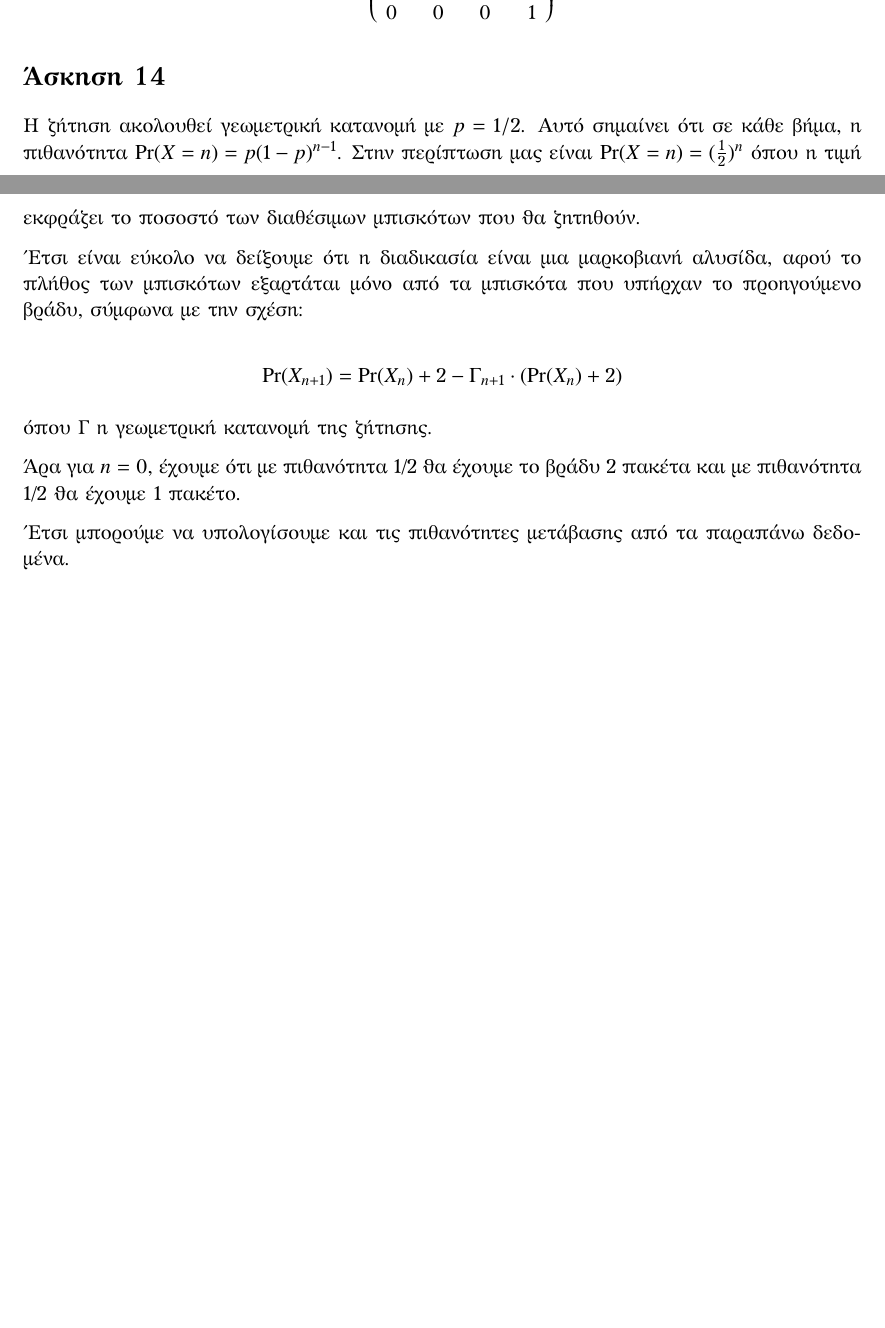
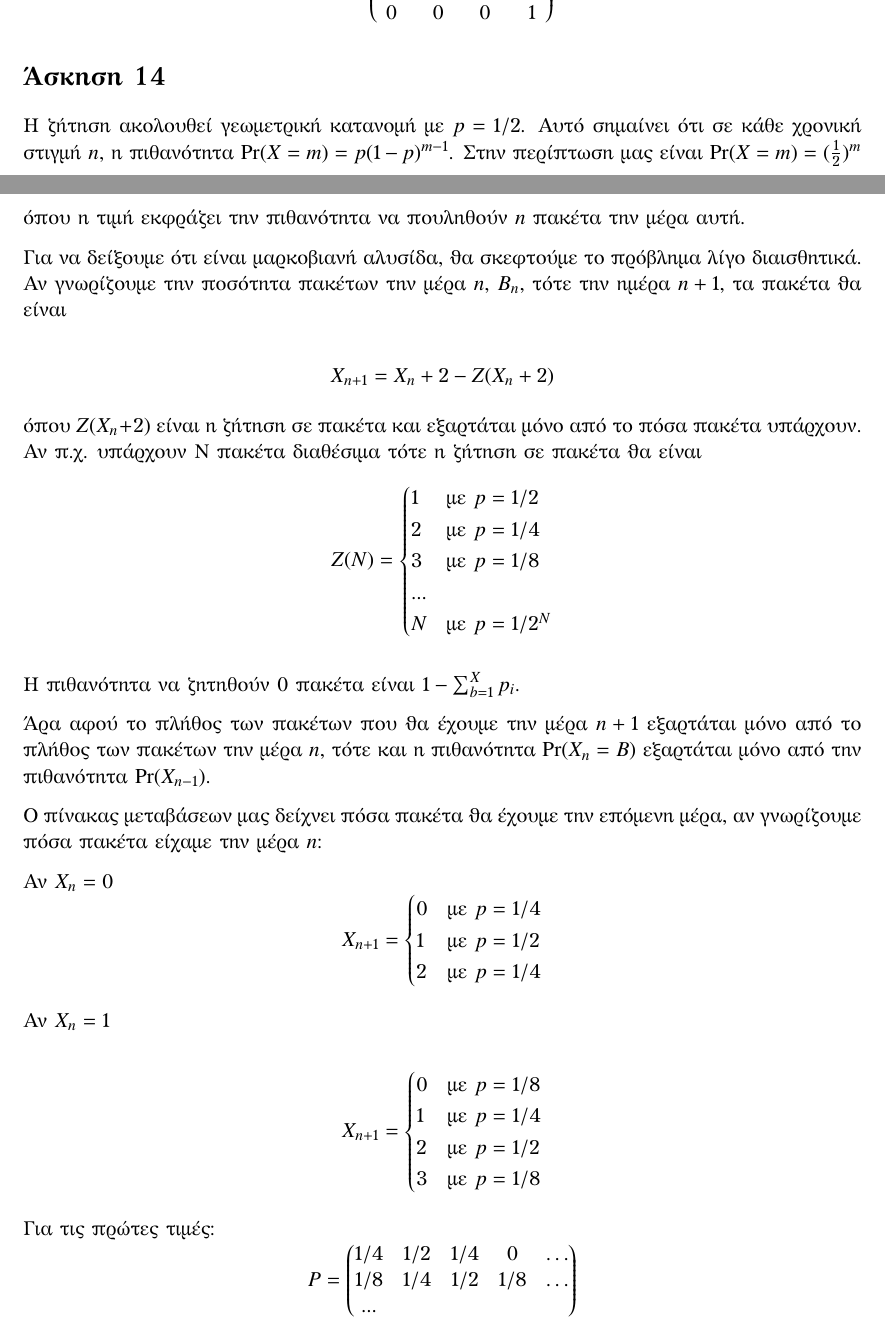
Before and after one commit to LoniasGR/stochastic_processes, a LaTeX document (written1/written1.tex): two parts of pages 6 and 7 of 7, joined at a grey line, cut so that both start at the same text, the shorter picture padded with empty space. The pictures show the PDF file written1/written1.pdf that the author committed with the source.

Commit message:
Finish written1

```diff
--- a/written1/written1.tex
+++ b/written1/written1.tex
@@ -348,16 +347,32 @@ $$
 
 \section*{Άσκηση 14}
 
-Η ζήτηση ακολουθεί γεωμετρική κατανομή με $p=1/2$. Αυτό σημαίνει ότι σε κάθε βήμα, η πιθανότητα $\Pr(X=n) = p(1-p)^{n-1}$. Στην περίπτωση μας είναι $\Pr(X=n) = (\frac{1}{2})^n$ όπου η τιμή εκφράζει το ποσοστό των διαθέσιμων μπισκότων που θα ζητηθούν.
+Η ζήτηση ακολουθεί γεωμετρική κατανομή με $p=1/2$. Αυτό σημαίνει ότι σε κάθε χρονική στιγμή $n$, η πιθανότητα $\Pr(X=m) = p(1-p)^{m-1}$. Στην περίπτωση μας είναι $\Pr(X=m) = (\frac{1}{2})^m$ όπου η τιμή εκφράζει την πιθανότητα να πουληθούν $n$ πακέτα την μέρα αυτή.
 
-Έτσι είναι εύκολο να δείξουμε ότι η διαδικασία είναι μια μαρκοβιανή αλυσίδα, αφού το πλήθος των μπισκότων εξαρτάται μόνο από τα μπισκότα που υπήρχαν το προηγούμενο βράδυ, σύμφωνα με την σχέση:
+Για να δείξουμε ότι είναι μαρκοβιανή αλυσίδα, θα σκεφτούμε το πρόβλημα λίγο διαισθητικά. Αν γνωρίζουμε την ποσότητα πακέτων την μέρα $n$, $B_n$, τότε την ημέρα $n+1$, τα πακέτα θα είναι
 
 \begin{equation*}
-    \Pr(X_{n+1}) = \Pr(X_n) + 2 - Γ_{n+1} \cdot (\Pr(X_n) + 2)
+    X_{n+1} = X_n + 2 - Z(X_n + 2)
 \end{equation*}
 
-όπου Γ η γεωμετρική κατανομή της ζήτησης.
+όπου $Z(X_n+2)$ είναι η ζήτηση σε πακέτα και εξαρτάται μόνο από το πόσα πακέτα υπάρχουν. Αν π.χ. υπάρχουν Ν πακέτα διαθέσιμα τότε η ζήτηση σε πακέτα θα είναι
+\begin{equation*}
+    Z(Ν) =
+    \begin{cases}
+        1 & \text{με $p = 1/2$}   \\
+        2 & \text{με $p = 1/4$}   \\
+        3 & \text{με $p = 1/8$}   \\
+        ...                       \\
+        Ν & \text{με $p = 1/2^N$}
+    \end{cases}
+\end{equation*}
 
-Άρα για $n=0$, έχουμε ότι με πιθανότητα 1/2 θα έχουμε το βράδυ 2 πακέτα και με πιθανότητα 1/2 θα έχουμε 1 πακέτο.
+Η πιθανότητα να ζητηθούν 0 πακέτα είναι $1 - \sum_{b=1}^{X}{p_i}$.
 
-Έτσι μπορούμε να υπολογίσουμε και τις πιθανότητες μετάβασης από τα παραπάνω δεδομένα.
+Άρα αφού το πλήθος των πακέτων που θα έχουμε την μέρα $n+1$ εξαρτάται μόνο από το πλήθος των πακέτων την μέρα $n$, τότε και η πιθανότητα $\Pr(X_n = B)$ εξαρτάται μόνο από την πιθανότητα $\Pr(X_{n-1})$.
+
+Ο πίνακας μεταβάσεων μας δείχνει πόσα πακέτα θα έχουμε την επόμενη μέρα, αν γνωρίζουμε πόσα πακέτα είχαμε την μέρα $n$:
+
+Αν $X_n = 0$
+\begin{equation*}
+    X_{n+1} =
@@ -363,0 +394,9 @@ $$
+        3 & \text{με $p=1/8$}
+    \end{cases}
+\end{equation*}
+
+Για τις πρώτες τιμές:
+\begin{equation*}
+    P =
+    \begin{pmatrix}
+        1/4 & 1/2 & 1/4 & 0   & \dots \\
```
Also changed, not shown: written1/written1.bbl (deleted), written1/written1.bib (deleted), written1/written1.pdf, written1/written1.tex (27 more changed lines).
